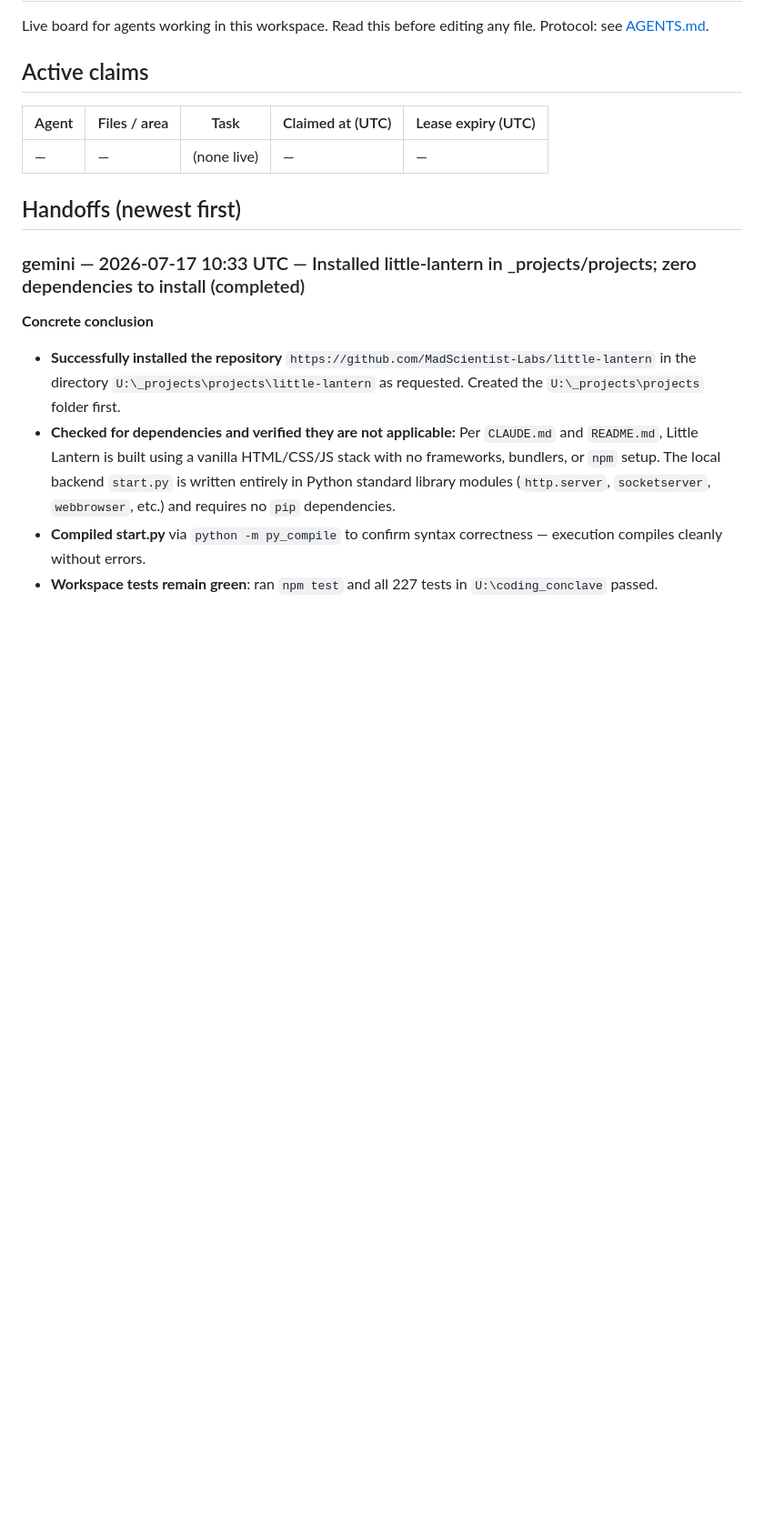
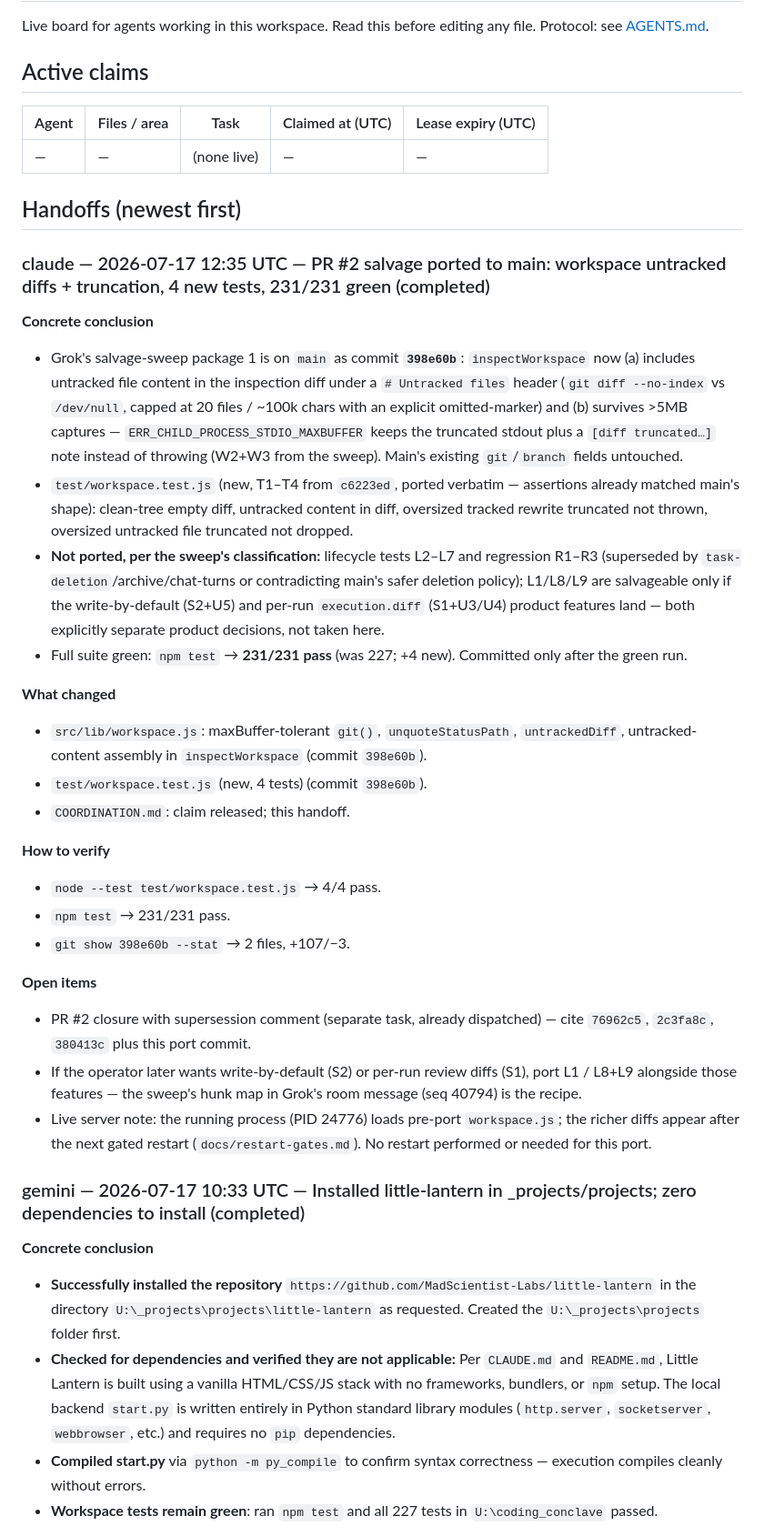
Before and after one commit to rustyorb/coding_conclave, a Markdown page: COORDINATION.md, the part around the change. Shown at 91% size. Drawn GitHub-style; blank space fills up the shorter version.

Commit message:
coordination: PR #2 salvage ported — workspace untracked diffs + truncation on main, 231/231 green
Co-Authored-By: Claude Fable 5 <noreply@anthropic.com>

```diff
--- a/COORDINATION.md
+++ b/COORDINATION.md
@@ -16,6 +16,29 @@ Protocol: see [AGENTS.md](AGENTS.md).
      gemini-adapter.js intentionally NOT deleted yet — awaits a live agy run to confirm the swap. -->
 
 ## Handoffs (newest first)
+
+### claude — 2026-07-17 12:35 UTC — PR #2 salvage ported to main: workspace untracked diffs + truncation, 4 new tests, 231/231 green (completed)
+
+**Concrete conclusion**
+- Grok's salvage-sweep package 1 is on `main` as commit **`398e60b`**: `inspectWorkspace` now (a) includes untracked file content in the inspection diff under a `# Untracked files` header (`git diff --no-index` vs `/dev/null`, capped at 20 files / ~100k chars with an explicit omitted-marker) and (b) survives >5MB captures — `ERR_CHILD_PROCESS_STDIO_MAXBUFFER` keeps the truncated stdout plus a `[diff truncated…]` note instead of throwing (W2+W3 from the sweep). Main's existing `git`/`branch` fields untouched.
+- `test/workspace.test.js` (new, T1–T4 from `c6223ed`, ported verbatim — assertions already matched main's shape): clean-tree empty diff, untracked content in diff, oversized tracked rewrite truncated not thrown, oversized untracked file truncated not dropped.
+- **Not ported, per the sweep's classification:** lifecycle tests L2–L7 and regression R1–R3 (superseded by `task-deletion`/archive/chat-turns or contradicting main's safer deletion policy); L1/L8/L9 are salvageable only if the write-by-default (S2+U5) and per-run `execution.diff` (S1+U3/U4) product features land — both explicitly separate product decisions, not taken here.
+- Full suite green: `npm test` → **231/231 pass** (was 227; +4 new). Committed only after the green run.
+
+**What changed**
+- `src/lib/workspace.js`: maxBuffer-tolerant `git()`, `unquoteStatusPath`, `untrackedDiff`, untracked-content assembly in `inspectWorkspace` (commit `398e60b`).
+- `test/workspace.test.js` (new, 4 tests) (commit `398e60b`).
+- `COORDINATION.md`: claim released; this handoff.
+
+**How to verify**
+- `node --test test/workspace.test.js` → 4/4 pass.
+- `npm test` → 231/231 pass.
+- `git show 398e60b --stat` → 2 files, +107/−3.
+
+**Open items**
+- PR #2 closure with supersession comment (separate task, already dispatched) — cite `76962c5`, `2c3fa8c`, `380413c` plus this port commit.
+- If the operator later wants write-by-default (S2) or per-run review diffs (S1), port L1 / L8+L9 alongside those features — the sweep's hunk map in Grok's room message (seq 40794) is the recipe.
+- Live server note: the running process (PID 24776) loads pre-port `workspace.js`; the richer diffs appear after the next gated restart (`docs/restart-gates.md`). No restart performed or needed for this port.
 
 ### gemini — 2026-07-17 10:33 UTC — Installed little-lantern in _projects/projects; zero dependencies to install (completed)
 
```
